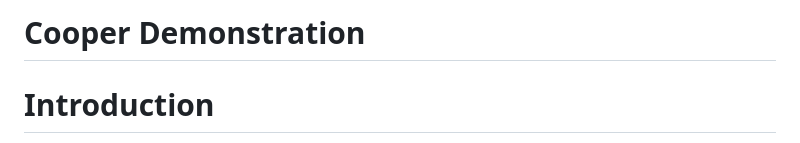
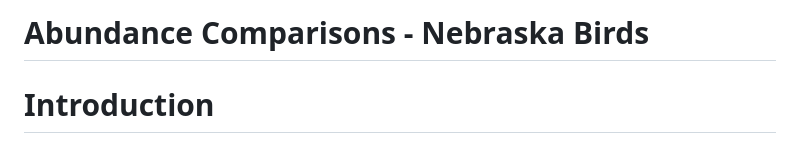
Before and after one commit to jacobccooper/nocturnal_abundance, a Markdown page: abundance_comparisons.md, the part around the change. Drawn GitHub-style.

```diff
--- a/abundance_comparisons.md
+++ b/abundance_comparisons.md
@@ -1,4 +1,4 @@
-Cooper Demonstration
+Abundance Comparisons - Nebraska Birds
 ================
 
 # Introduction
```
